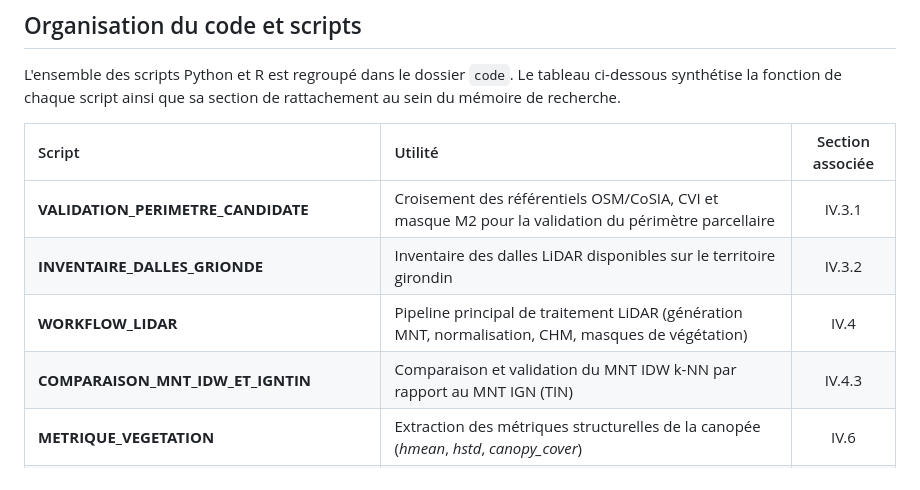
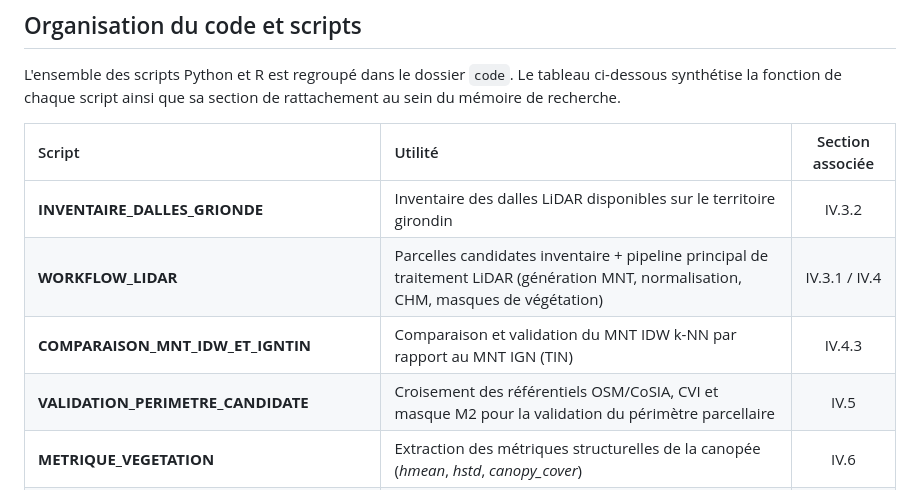
Before and after one commit to lietheo/LIDAR-HD-Viticulture, a Markdown page: README.md, the part around the change. Drawn GitHub-style.

```diff
--- a/README.md
+++ b/README.md
@@ -42,10 +42,10 @@ L'ensemble des scripts Python et R est regroupé dans le dossier `code`. Le tabl
 
 | Script | Utilité | Section associée |
 | :--- | :--- | :---: |
-| **VALIDATION_PERIMETRE_CANDIDATE** | Croisement des référentiels OSM/CoSIA, CVI et masque M2 pour la validation du périmètre parcellaire | IV.3.1 |
 | **INVENTAIRE_DALLES_GRIONDE** | Inventaire des dalles LiDAR disponibles sur le territoire girondin | IV.3.2 |
-| **WORKFLOW_LIDAR** | Pipeline principal de traitement LiDAR (génération MNT, normalisation, CHM, masques de végétation) | IV.4 |
+| **WORKFLOW_LIDAR** | Parcelles candidates inventaire + pipeline principal de traitement LiDAR (génération MNT, normalisation, CHM, masques de végétation) | IV.3.1 / IV.4 |
 | **COMPARAISON_MNT_IDW_ET_IGNTIN** | Comparaison et validation du MNT IDW k-NN par rapport au MNT IGN (TIN) | IV.4.3 |
+| **VALIDATION_PERIMETRE_CANDIDATE** | Croisement des référentiels OSM/CoSIA, CVI et masque M2 pour la validation du périmètre parcellaire | IV.5 |
 | **METRIQUE_VEGETATION** | Extraction des métriques structurelles de la canopée (*hmean*, *hstd*, *canopy_cover*) | IV.6 |
 | **PRETRAITEMENT_METRIQUE_TOPO_GIRONDE** | Génération des bandes raster topographiques dérivées du MNT (pente, orientation, TWI) | IV.7.1 |
 | **METRIQUE_TOPOGRAPHIQUE** | Calcul des indicateurs topographiques | IV.7.1 |
```
